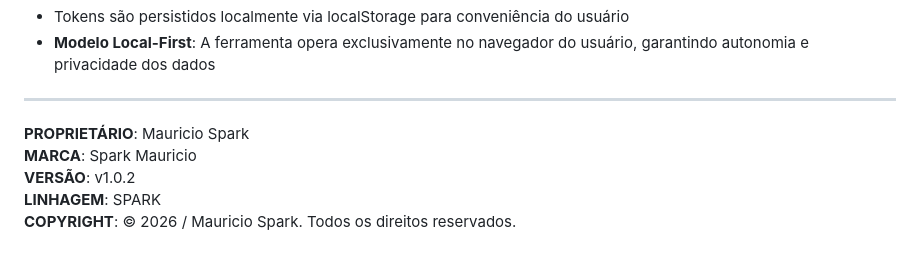
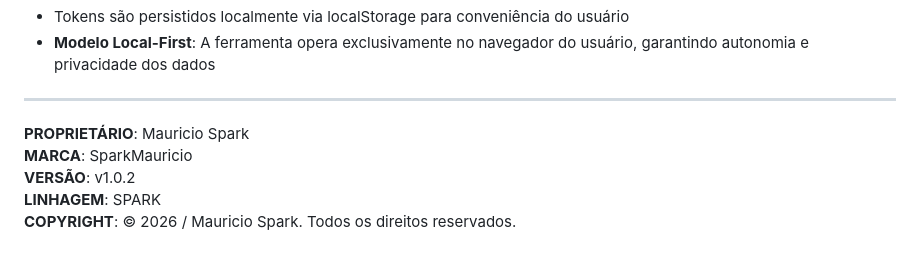
Before and after one commit to mauriciospark/score, a Markdown page: README.md, the part around the change. Drawn GitHub-style.

Commit message:
Fix brand name formatting in README

```diff
--- a/README.md
+++ b/README.md
@@ -97,7 +97,7 @@ cd score
 ---
 
 **PROPRIETÁRIO**: Mauricio Spark
-**MARCA**: Spark Mauricio
+**MARCA**: SparkMauricio
 **VERSÃO**: v1.0.2
 **LINHAGEM**: SPARK
 **COPYRIGHT**: © 2026 / Mauricio Spark. Todos os direitos reservados.
```
